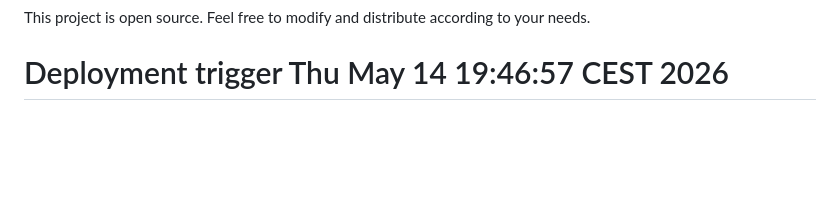
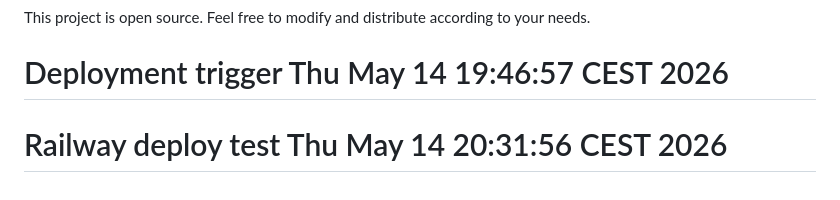
Before and after one commit to vhardono/gkin-amstelveen, a Markdown page: README.md, the part around the change. Drawn GitHub-style; blank space fills up the shorter version.

Commit message:
Test Railway deployment Thu May 14 20:31:56 CEST 2026

```diff
--- a/README.md
+++ b/README.md
@@ -127,3 +127,4 @@ The system:
 
 This project is open source. Feel free to modify and distribute according to your needs.
 # Deployment trigger Thu May 14 19:46:57 CEST 2026
+# Railway deploy test Thu May 14 20:31:56 CEST 2026
```
